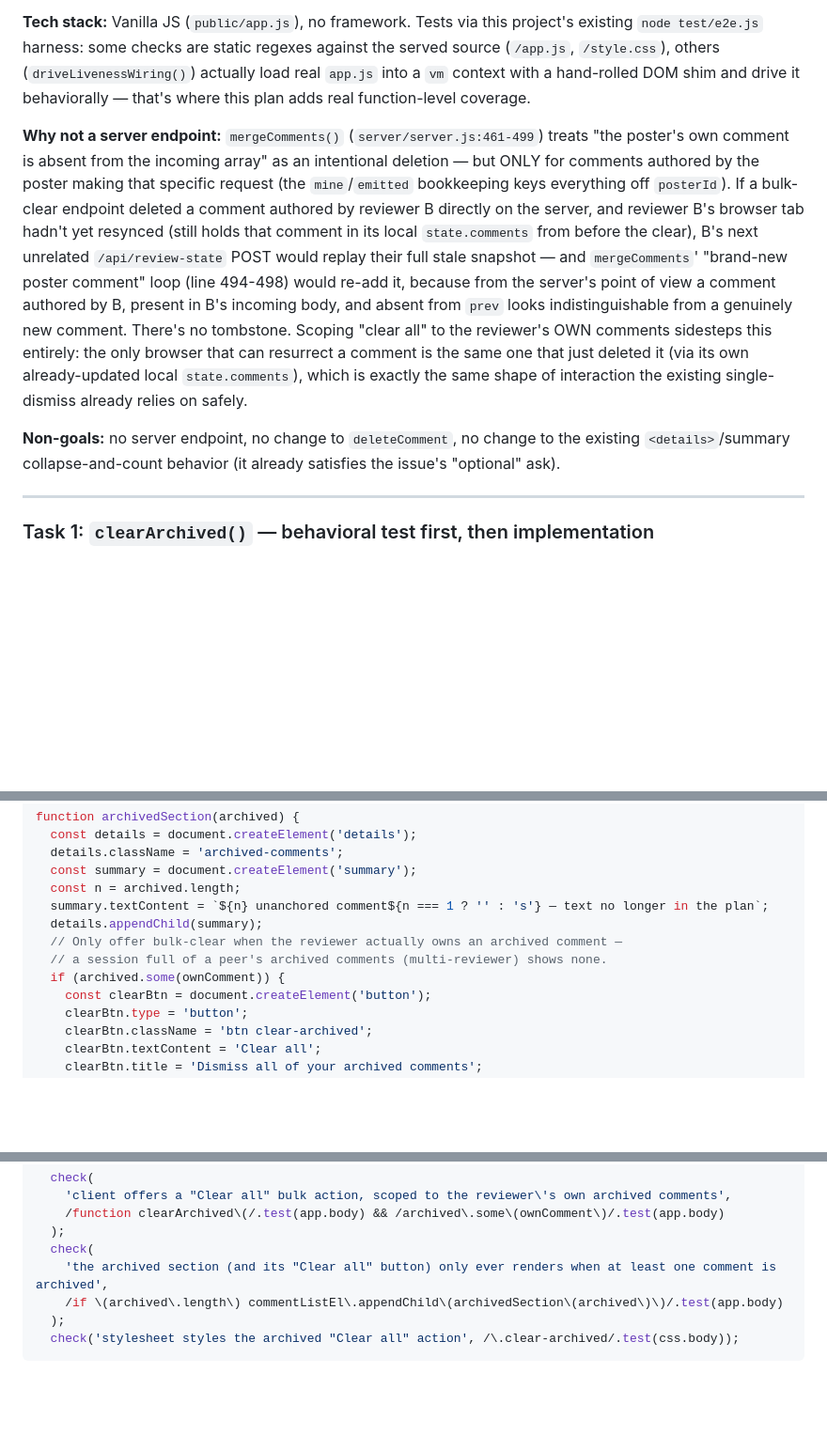
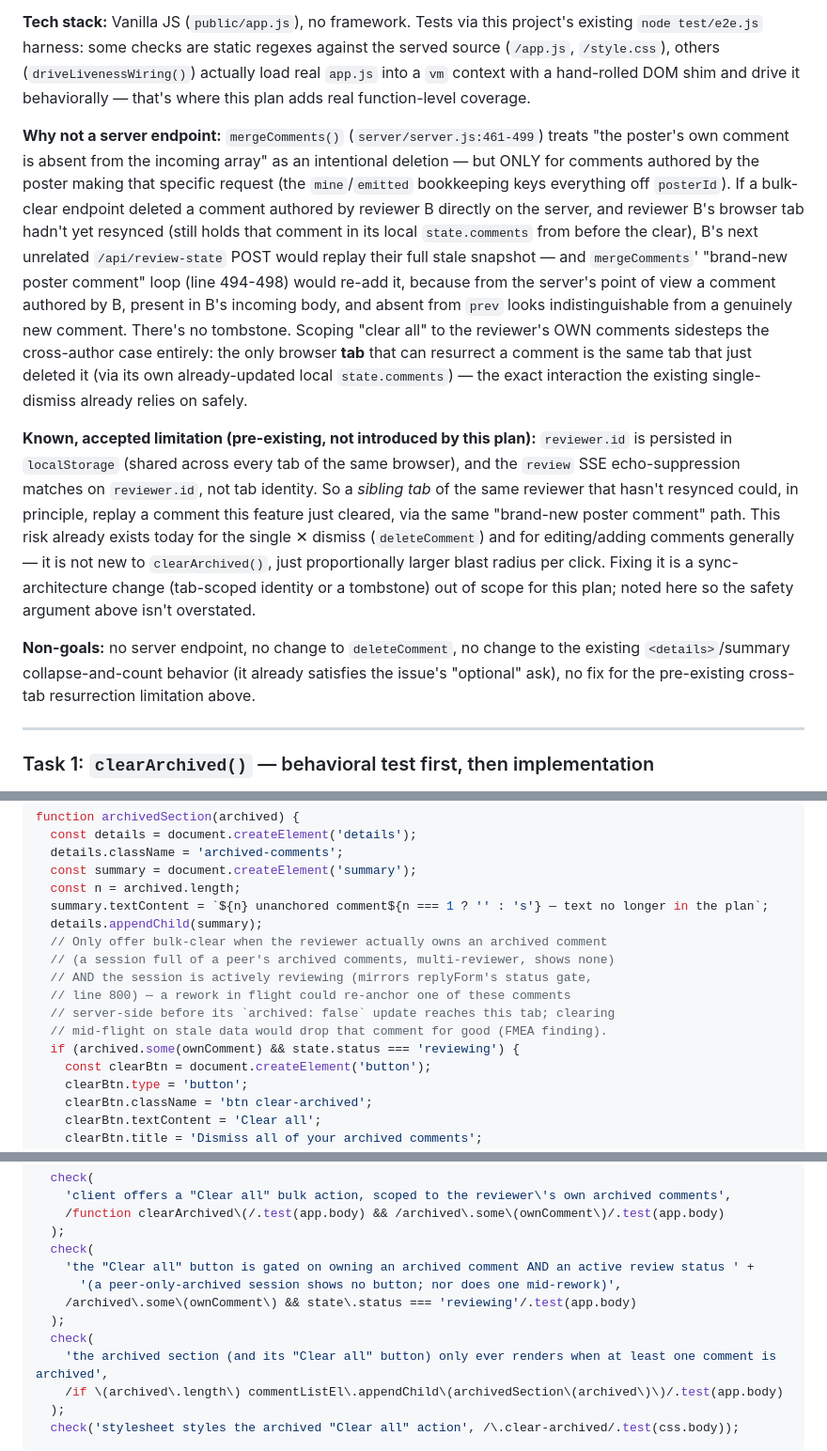
Before and after one commit to MDrakos/plan-review-editor, a Markdown page: docs/plans/2026-07-08-archived-comment-management.md, 3 parts joined by grey strips. Shown at 94% size. GitHub-like rendering; blank space fills up the shorter version.

Commit message:
docs: fold FMEA/DSM findings into the archived-comment plan

```diff
--- a/docs/plans/2026-07-08-archived-comment-management.md
+++ b/docs/plans/2026-07-08-archived-comment-management.md
@@ -8,9 +8,11 @@
 
 **Tech stack:** Vanilla JS (`public/app.js`), no framework. Tests via this project's existing `node test/e2e.js` harness: some checks are static regexes against the served source (`/app.js`, `/style.css`), others (`driveLivenessWiring()`) actually load real `app.js` into a `vm` context with a hand-rolled DOM shim and drive it behaviorally — that's where this plan adds real function-level coverage.
 
-**Why not a server endpoint:** `mergeComments()` (`server/server.js:461-499`) treats "the poster's own comment is absent from the incoming array" as an intentional deletion — but ONLY for comments authored by the poster making that specific request (the `mine`/`emitted` bookkeeping keys everything off `posterId`). If a bulk-clear endpoint deleted a comment authored by reviewer B directly on the server, and reviewer B's browser tab hadn't yet resynced (still holds that comment in its local `state.comments` from before the clear), B's next unrelated `/api/review-state` POST would replay their full stale snapshot — and `mergeComments`' "brand-new poster comment" loop (line 494-498) would re-add it, because from the server's point of view a comment authored by B, present in B's incoming body, and absent from `prev` looks indistinguishable from a genuinely new comment. There's no tombstone. Scoping "clear all" to the reviewer's OWN comments sidesteps this entirely: the only browser that can resurrect a comment is the same one that just deleted it (via its own already-updated local `state.comments`), which is exactly the same shape of interaction the existing single-dismiss already relies on safely.
+**Why not a server endpoint:** `mergeComments()` (`server/server.js:461-499`) treats "the poster's own comment is absent from the incoming array" as an intentional deletion — but ONLY for comments authored by the poster making that specific request (the `mine`/`emitted` bookkeeping keys everything off `posterId`). If a bulk-clear endpoint deleted a comment authored by reviewer B directly on the server, and reviewer B's browser tab hadn't yet resynced (still holds that comment in its local `state.comments` from before the clear), B's next unrelated `/api/review-state` POST would replay their full stale snapshot — and `mergeComments`' "brand-new poster comment" loop (line 494-498) would re-add it, because from the server's point of view a comment authored by B, present in B's incoming body, and absent from `prev` looks indistinguishable from a genuinely new comment. There's no tombstone. Scoping "clear all" to the reviewer's OWN comments sidesteps the cross-author case entirely: the only browser **tab** that can resurrect a comment is the same tab that just deleted it (via its own already-updated local `state.comments`) — the exact interaction the existing single-dismiss already relies on safely.
 
-**Non-goals:** no server endpoint, no change to `deleteComment`, no change to the existing `<details>`/summary collapse-and-count behavior (it already satisfies the issue's "optional" ask).
+**Known, accepted limitation (pre-existing, not introduced by this plan):** `reviewer.id` is persisted in `localStorage` (shared across every tab of the same browser), and the `review` SSE echo-suppression matches on `reviewer.id`, not tab identity. So a *sibling tab* of the same reviewer that hasn't resynced could, in principle, replay a comment this feature just cleared, via the same "brand-new poster comment" path. This risk already exists today for the single ✕ dismiss (`deleteComment`) and for editing/adding comments generally — it is not new to `clearArchived()`, just proportionally larger blast radius per click. Fixing it is a sync-architecture change (tab-scoped identity or a tombstone) out of scope for this plan; noted here so the safety argument above isn't overstated.
+
+**Non-goals:** no server endpoint, no change to `deleteComment`, no change to the existing `<details>`/summary collapse-and-count behavior (it already satisfies the issue's "optional" ask), no fix for the pre-existing cross-tab resurrection limitation above.
 
 ---
 
@@ -109,9 +111,13 @@ function archivedSection(archived) {
   const n = archived.length;
   summary.textContent = `${n} unanchored comment${n === 1 ? '' : 's'} — text no longer in the plan`;
   details.appendChild(summary);
-  // Only offer bulk-clear when the reviewer actually owns an archived comment —
-  // a session full of a peer's archived comments (multi-reviewer) shows none.
-  if (archived.some(ownComment)) {
+  // Only offer bulk-clear when the reviewer actually owns an archived comment
+  // (a session full of a peer's archived comments, multi-reviewer, shows none)
+  // AND the session is actively reviewing (mirrors replyForm's status gate,
+  // line 800) — a rework in flight could re-anchor one of these comments
+  // server-side before its `archived: false` update reaches this tab; clearing
+  // mid-flight on stale data would drop that comment for good (FMEA finding).
+  if (archived.some(ownComment) && state.status === 'reviewing') {
     const clearBtn = document.createElement('button');
     clearBtn.type = 'button';
     clearBtn.className = 'btn clear-archived';
@@ -179,6 +185,11 @@ add:
     /function clearArchived\(/.test(app.body) && /archived\.some\(ownComment\)/.test(app.body)
   );
   check(
+    'the "Clear all" button is gated on owning an archived comment AND an active review status ' +
+      '(a peer-only-archived session shows no button; nor does one mid-rework)',
+    /archived\.some\(ownComment\) && state\.status === 'reviewing'/.test(app.body)
+  );
+  check(
     'the archived section (and its "Clear all" button) only ever renders when at least one comment is archived',
     /if \(archived\.length\) commentListEl\.appendChild\(archivedSection\(archived\)\)/.test(app.body)
   );
```
Also changed, not shown: other parts of docs/plans/2026-07-08-archived-comment-management.md (+4 -0 lines).
